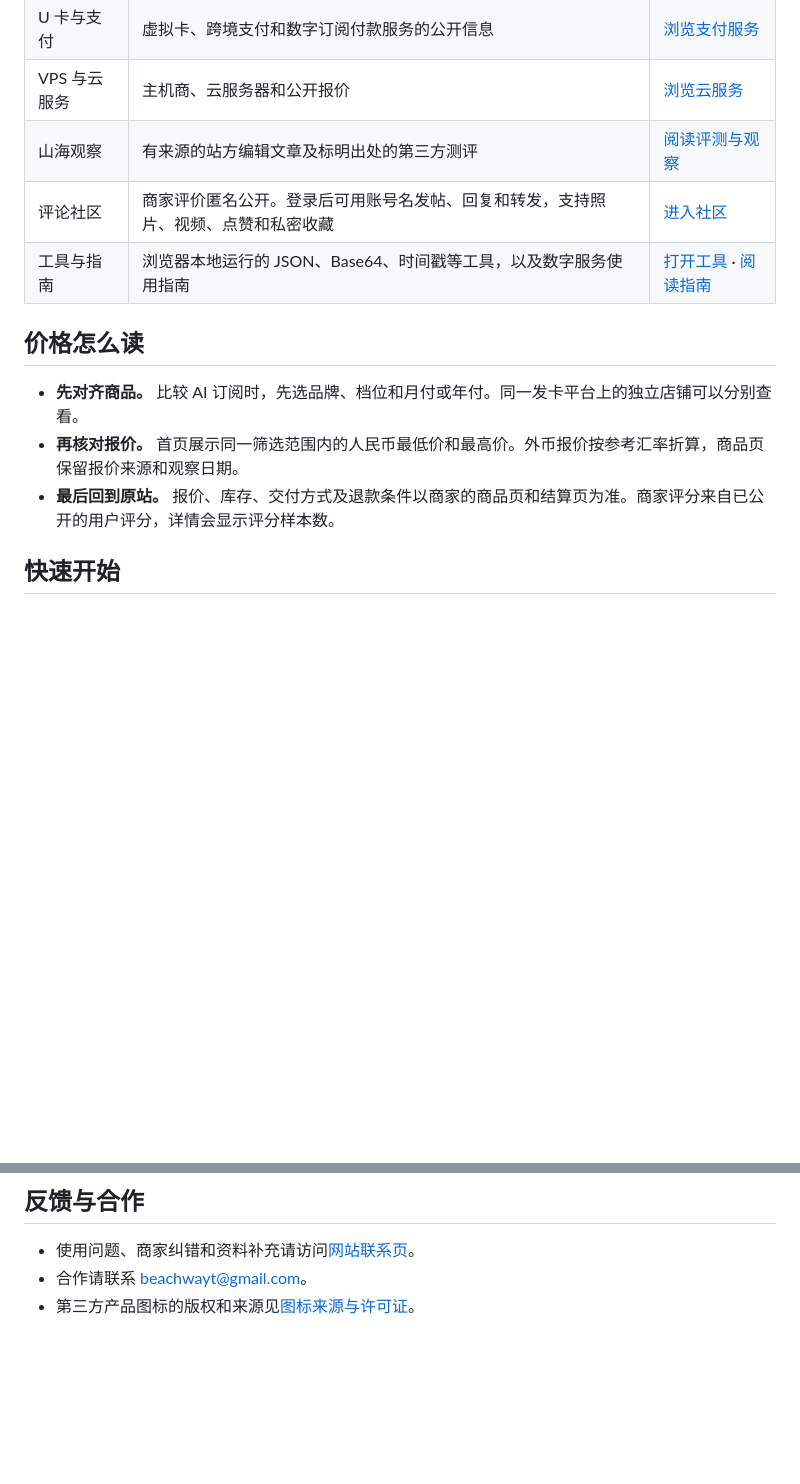
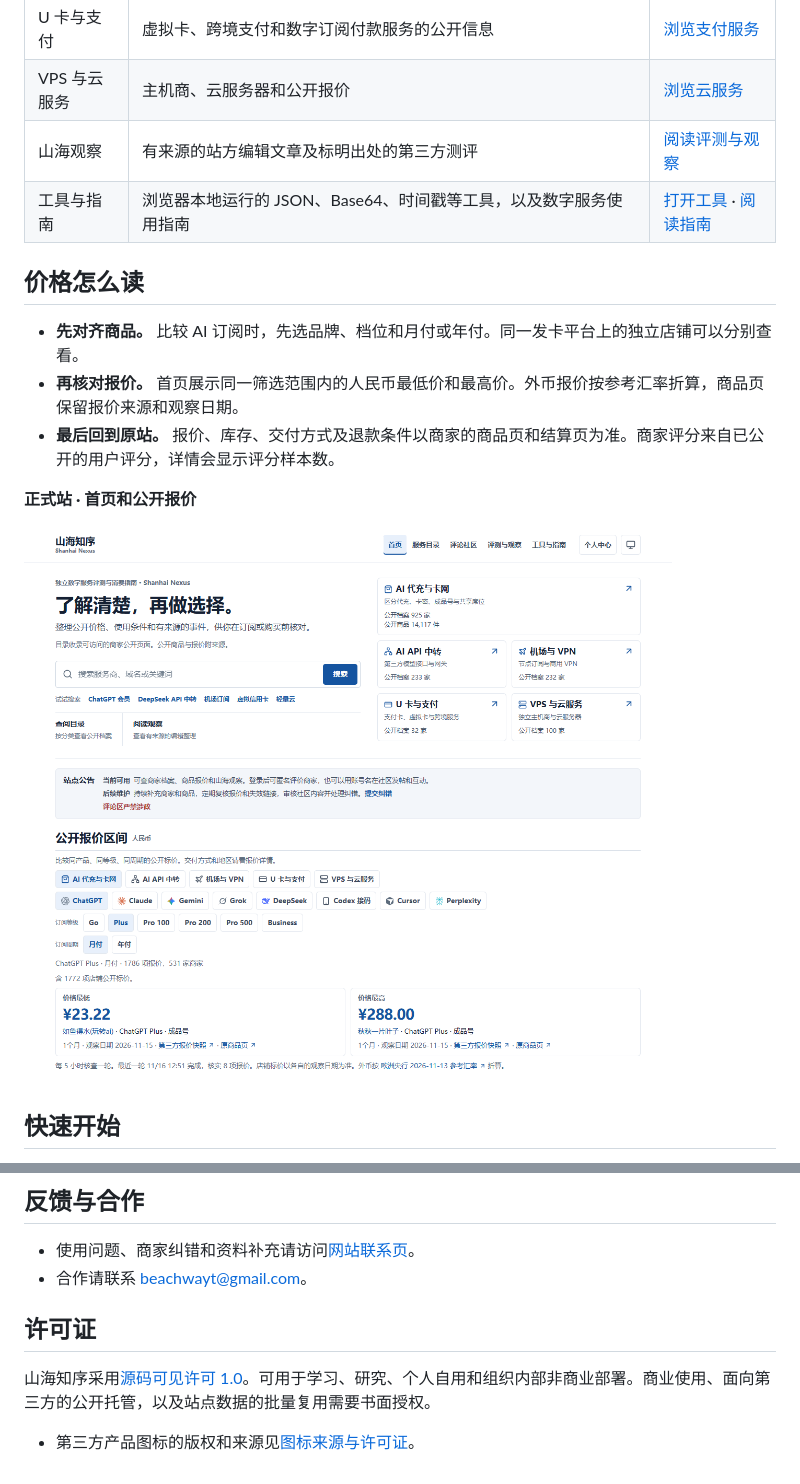
Before and after one commit to kundbd/shanhai-nexus, a Markdown page: README.md, 2 parts joined by grey strips. GitHub-like rendering; pictures changed too: docs/screenshots/home-live.png (added); blank space fills up the shorter version.

```diff
--- a/README.md
+++ b/README.md
@@ -16,7 +30,6 @@
 | U 卡与支付 | 虚拟卡、跨境支付和数字订阅付款服务的公开信息 | [浏览支付服务](https://shanhainexus.com/categories/payments) |
 | VPS 与云服务 | 主机商、云服务器和公开报价 | [浏览云服务](https://shanhainexus.com/categories/vps) |
 | 山海观察 | 有来源的站方编辑文章及标明出处的第三方测评 | [阅读评测与观察](https://shanhainexus.com/observations) |
-| 评论社区 | 商家评价匿名公开。登录后可用账号名发帖、回复和转发，支持照片、视频、点赞和私密收藏 | [进入社区](https://shanhainexus.com/community) |
 | 工具与指南 | 浏览器本地运行的 JSON、Base64、时间戳等工具，以及数字服务使用指南 | [打开工具](https://shanhainexus.com/tools) · [阅读指南](https://shanhainexus.com/guides) |
 
 ## 价格怎么读
@@ -24,6 +37,10 @@
 - **先对齐商品。** 比较 AI 订阅时，先选品牌、档位和月付或年付。同一发卡平台上的独立店铺可以分别查看。
 - **再核对报价。** 首页展示同一筛选范围内的人民币最低价和最高价。外币报价按参考汇率折算，商品页保留报价来源和观察日期。
 - **最后回到原站。** 报价、库存、交付方式及退款条件以商家的商品页和结算页为准。商家评分来自已公开的用户评分，详情会显示评分样本数。
+
+**正式站 · 首页和公开报价**
+
+![山海知序正式站首页，显示服务分类、搜索和公开报价区间](docs/screenshots/home-live.png)
 
 ## 快速开始
 
@@ -67,4 +84,9 @@ npm run build
 
 - 使用问题、商家纠错和资料补充请访问[网站联系页](https://shanhainexus.com/contact)。
 - 合作请联系 [beachwayt@gmail.com](mailto:beachwayt@gmail.com)。
+
+## 许可证
+
+山海知序采用[源码可见许可 1.0](LICENSE)。可用于学习、研究、个人自用和组织内部非商业部署。商业使用、面向第三方的公开托管，以及站点数据的批量复用需要书面授权。
+
 - 第三方产品图标的版权和来源见[图标来源与许可证](public/ai-product-icons/SOURCE.txt)。
```
Also changed, not shown: other parts of README.md (+16 -2 lines), docs/screenshots/anonymous-discussion-demo.png (added), docs/screenshots/community-live.png (added), 3 other files.
